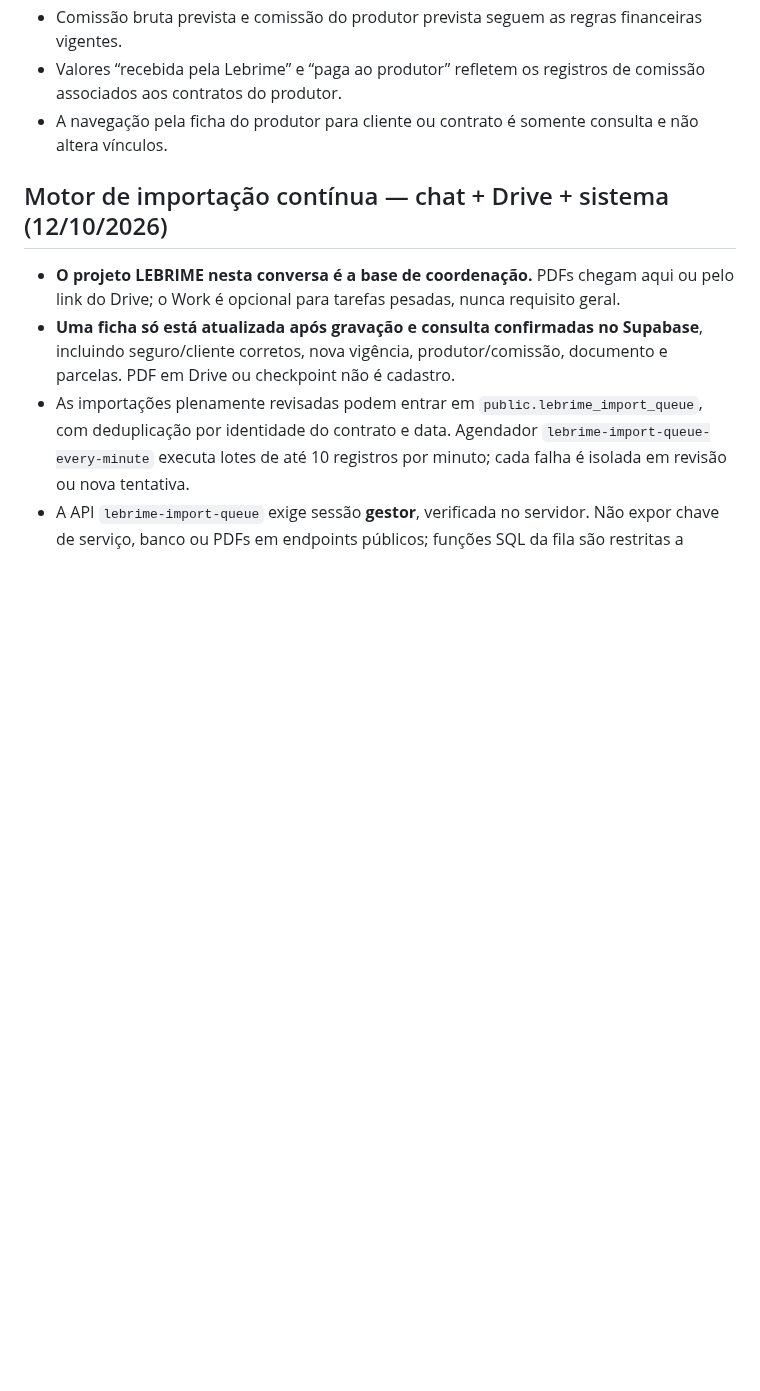
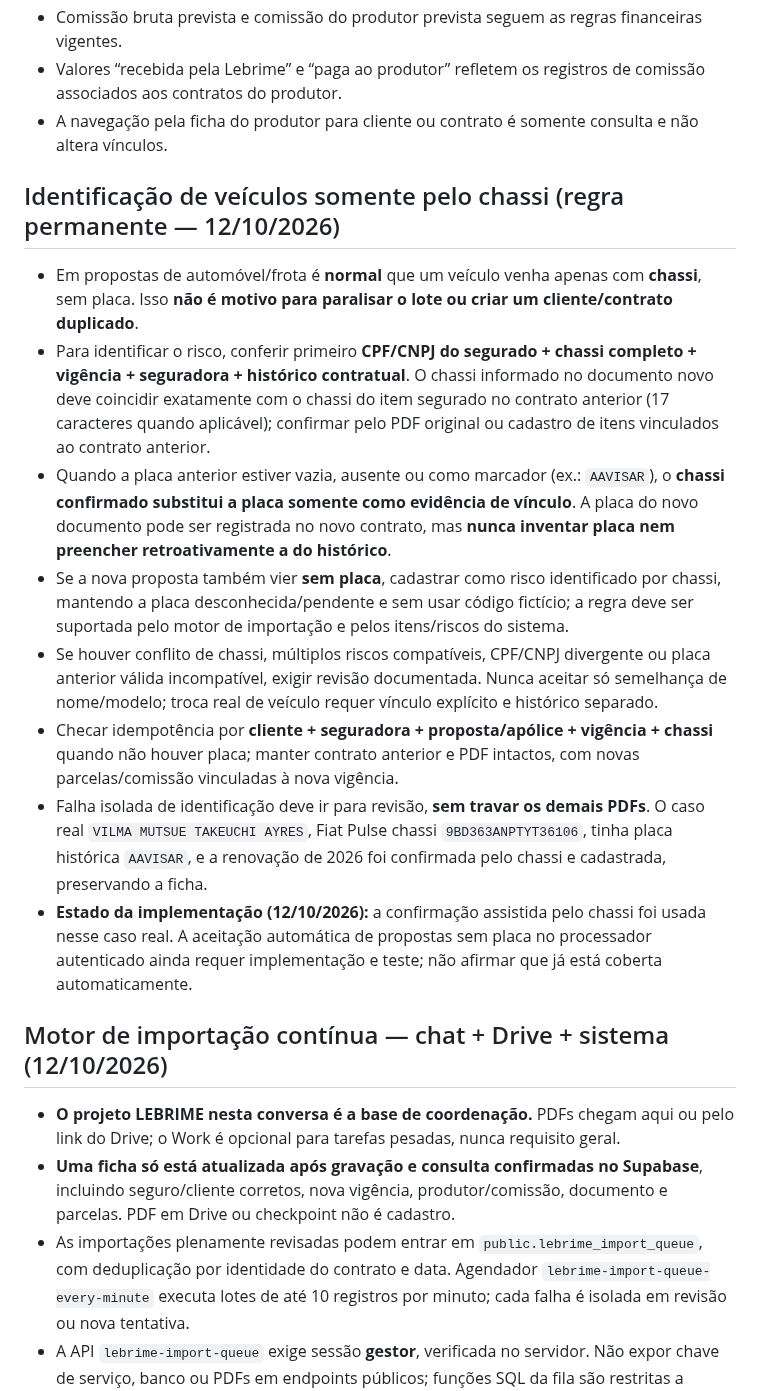
Before and after one commit to sinistrolebrime-glitch/lebrime-corretora, a Markdown page: BUSINESS_RULES.md, the part around the change. GitHub-like rendering; blank space fills up the shorter version.

Commit message:
docs(regras): permitir identificação segura de veículos apenas pelo chassi

```diff
--- a/BUSINESS_RULES.md
+++ b/BUSINESS_RULES.md
@@ -217,6 +217,16 @@ A integração da Porto deve funcionar como fonte automática de dados e auditor
 - A navegação pela ficha do produtor para cliente ou contrato é somente consulta e não altera vínculos.
 
 
+## Identificação de veículos somente pelo chassi (regra permanente — 12/10/2026)
+- Em propostas de automóvel/frota é **normal** que um veículo venha apenas com **chassi**, sem placa. Isso **não é motivo para paralisar o lote ou criar um cliente/contrato duplicado**.
+- Para identificar o risco, conferir primeiro **CPF/CNPJ do segurado + chassi completo + vigência + seguradora + histórico contratual**. O chassi informado no documento novo deve coincidir exatamente com o chassi do item segurado no contrato anterior (17 caracteres quando aplicável); confirmar pelo PDF original ou cadastro de itens vinculados ao contrato anterior.
+- Quando a placa anterior estiver vazia, ausente ou como marcador (ex.: `AAVISAR`), o **chassi confirmado substitui a placa somente como evidência de vínculo**. A placa do novo documento pode ser registrada no novo contrato, mas **nunca inventar placa nem preencher retroativamente a do histórico**.
+- Se a nova proposta também vier **sem placa**, cadastrar como risco identificado por chassi, mantendo a placa desconhecida/pendente e sem usar código fictício; a regra deve ser suportada pelo motor de importação e pelos itens/riscos do sistema.
+- Se houver conflito de chassi, múltiplos riscos compatíveis, CPF/CNPJ divergente ou placa anterior válida incompatível, exigir revisão documentada. Nunca aceitar só semelhança de nome/modelo; troca real de veículo requer vínculo explícito e histórico separado.
+- Checar idempotência por **cliente + seguradora + proposta/apólice + vigência + chassi** quando não houver placa; manter contrato anterior e PDF intactos, com novas parcelas/comissão vinculadas à nova vigência.
+- Falha isolada de identificação deve ir para revisão, **sem travar os demais PDFs**. O caso real `VILMA MUTSUE TAKEUCHI AYRES`, Fiat Pulse chassi `9BD363ANPTYT36106`, tinha placa histórica `AAVISAR`, e a renovação de 2026 foi confirmada pelo chassi e cadastrada, preservando a ficha.
+- **Estado da implementação (12/10/2026):** a confirmação assistida pelo chassi foi usada nesse caso real. A aceitação automática de propostas sem placa no processador autenticado ainda requer implementação e teste; não afirmar que já está coberta automaticamente.
+
 ## Motor de importação contínua — chat + Drive + sistema (12/10/2026)
 - **O projeto LEBRIME nesta conversa é a base de coordenação.** PDFs chegam aqui ou pelo link do Drive; o Work é opcional para tarefas pesadas, nunca requisito geral.
 - **Uma ficha só está atualizada após gravação e consulta confirmadas no Supabase**, incluindo seguro/cliente corretos, nova vigência, produtor/comissão, documento e parcelas. PDF em Drive ou checkpoint não é cadastro.
```
